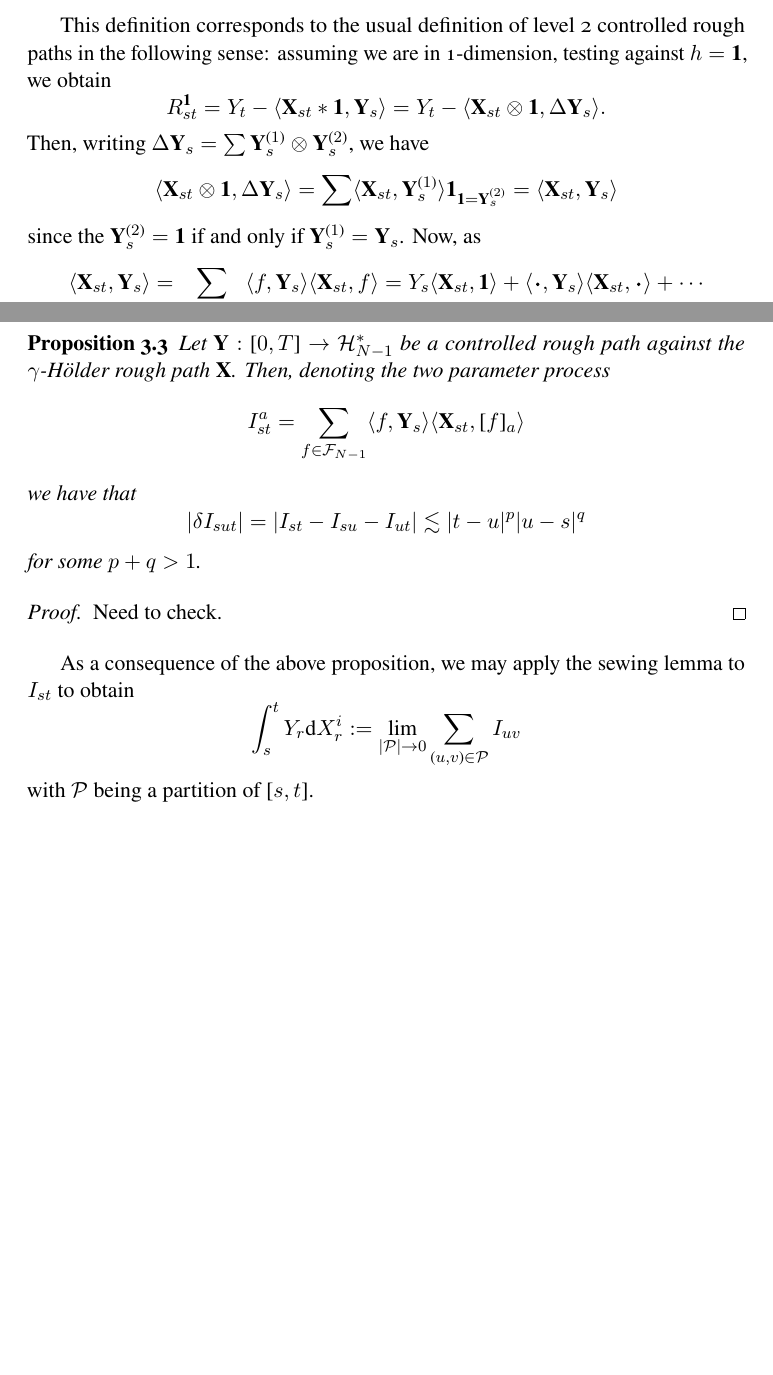
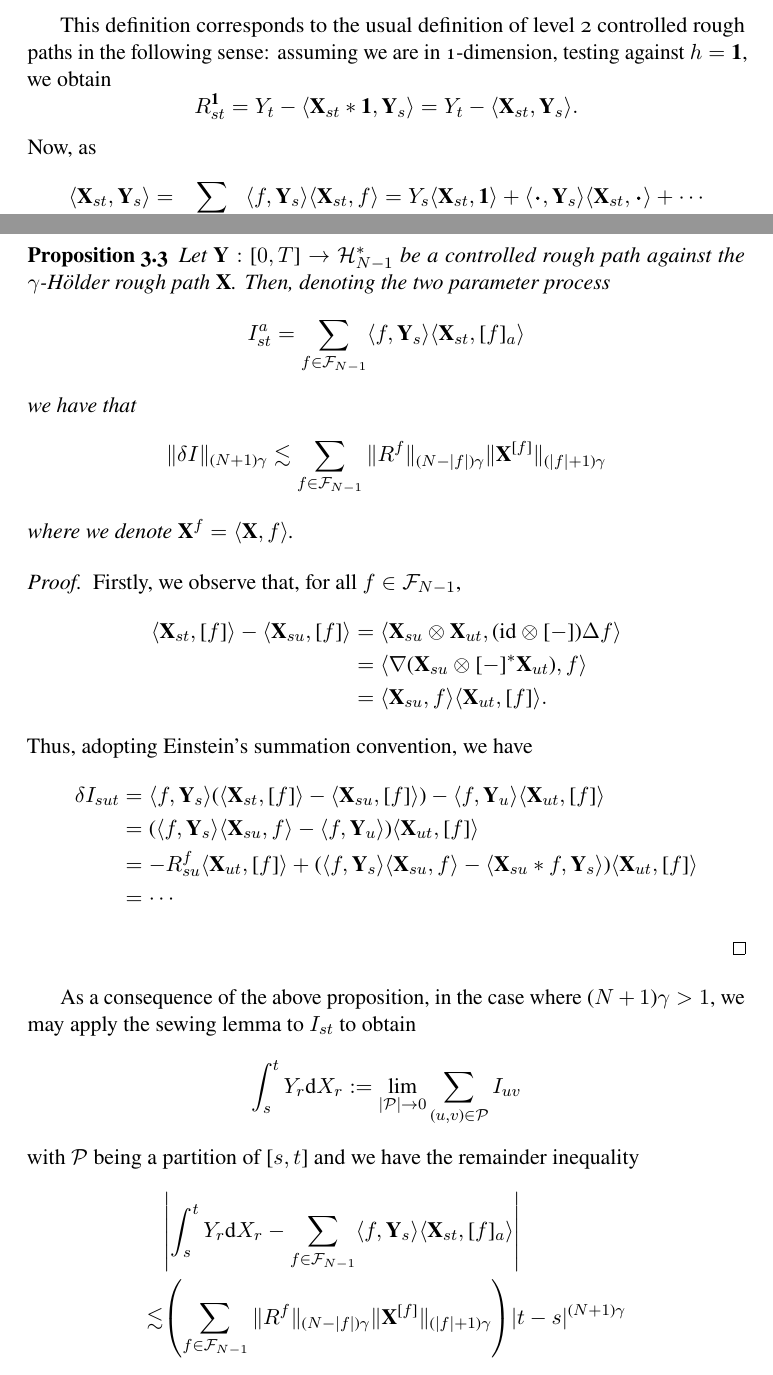
Before and after one commit to kex-y/branched-rough-paths, a LaTeX document (main.tex): two parts of pages 5 and 6 of 6, joined at a grey line, cut so that both start at the same text, the shorter picture padded with empty space. Compiled offline with pdfLaTeX.

Commit message:
remainder inequality

```diff
--- a/main.tex
+++ b/main.tex
@@ -264,12 +264,13 @@ and so on.
 This definition corresponds to the usual definition of level 2 controlled rough paths in the following sense:
 assuming we are in 1-dimension, testing against \(h = \mathbf{1}\), we obtain
 \[R^{\mathbf{1}}_{st} = Y_t - \langle \mathbf{X}_{st} * \mathbf{1}, \mathbf{Y}_s\rangle
-  = Y_t - \langle \mathbf{X}_{st} \otimes \mathbf{1}, \Delta \mathbf{Y}_s\rangle.\]
-Then, writing \(\Delta \mathbf{Y}_s = \sum \mathbf{Y}^{(1)}_s \otimes \mathbf{Y}^{(2)}_s\), we have
-\[\langle \mathbf{X}_{st} \otimes \mathbf{1}, \Delta \mathbf{Y}_s\rangle
-  = \sum \langle \mathbf{X}_{st}, \mathbf{Y}^{(1)}_s\rangle \mathbf{1}_{\mathbf{1} = \mathbf{Y}^{(2)}_s}
-  = \langle \mathbf{X}_{st}, \mathbf{Y}_s\rangle\]
-since the \(\mathbf{Y}^{(2)}_s = \mathbf{1}\) if and only if \(\mathbf{Y}^{(1)}_s = \mathbf{Y}_s\).
+  = Y_t - \langle \mathbf{X}_{st}, \mathbf{Y}_s\rangle.\]
+  % = Y_t - \langle \mathbf{X}_{st} \otimes \mathbf{1}, \Delta \mathbf{Y}_s\rangle.\]
+% Then, writing \(\Delta \mathbf{Y}_s = \sum \mathbf{Y}^{(1)}_s \otimes \mathbf{Y}^{(2)}_s\), we have
+% \[\langle \mathbf{X}_{st} \otimes \mathbf{1}, \Delta \mathbf{Y}_s\rangle
+%   = \sum \langle \mathbf{X}_{st}, \mathbf{Y}^{(1)}_s\rangle \mathbf{1}_{\mathbf{1} = \mathbf{Y}^{(2)}_s}
+%   = \langle \mathbf{X}_{st}, \mathbf{Y}_s\rangle\]
+% since the \(\mathbf{Y}^{(2)}_s = \mathbf{1}\) if and only if \(\mathbf{Y}^{(1)}_s = \mathbf{Y}_s\).
 Now, as
 \begin{align*}
   \langle \mathbf{X}_{st}, \mathbf{Y}_s\rangle
@@ -288,15 +289,42 @@ where the last equality follows as \(\mathbf{X}_{st} \in \hom(\CH, \mathbb{R})\)
   rough path \(\mathbf{X}\). Then, denoting the two parameter process
   \[I_{st}^a = \sum_{f \in \CF_{N - 1}} \langle f, \mathbf{Y}_s\rangle \langle \mathbf{X}_{st}, [f]_a\rangle\]
   we have that
-  \[|\delta I_{sut}| = |I_{st} - I_{su} - I_{ut}| \lesssim |t - u|^p|u - s|^q\]
-  for some \(p + q > 1\).
+  \[\|\delta I\|_{(N + 1)\gamma} \lesssim \sum_{f \in \CF_{N - 1}} \|R^f\|_{(N - |f|)\gamma} \|\mathbf{X}^{[f]}\|_{(|f| + 1)\gamma}\]
+  where we denote \(\mathbf{X}^f = \langle \mathbf{X}, f\rangle\).
 \end{proposition}
 \begin{proof}
-  Need to check.
+  Firstly, we observe that, for all \(f \in \CF_{N - 1}\),
+  \begin{align*}
+    \langle\mathbf{X}_{st}, [f]\rangle - \langle \mathbf{X}_{su}, [f]\rangle
+    % & = \langle \mathbf{X}_{su} * \mathbf{X}_{ut}, [f]\rangle - \langle \mathbf{X}_{su}, [f]\rangle\\
+    % & = \langle \mathbf{X}_{su} \otimes \mathbf{X}_{ut}, \Delta [f]\rangle - \langle \mathbf{X}_{su}, [f]\rangle\\
+    & = \langle \mathbf{X}_{su} \otimes \mathbf{X}_{ut}, (\text{id} \otimes [-]) \Delta f\rangle\\
+    & = \langle \nabla (\mathbf{X}_{su} \otimes [-]^* \mathbf{X}_{ut}), f\rangle\\
+    & = \langle \mathbf{X}_{su}, f\rangle \langle \mathbf{X}_{ut}, [f]\rangle.
+  \end{align*}
+  Thus, adopting Einstein's summation convention, we have
+  \begin{align*}
+    \delta I_{sut} & = \langle f, \mathbf{Y}_s\rangle(\langle\mathbf{X}_{st}, [f]\rangle - \langle \mathbf{X}_{su}, [f]\rangle)
+      - \langle f, \mathbf{Y}_u\rangle \langle \mathbf{X}_{ut}, [f]\rangle\\
+    & = (\langle f, \mathbf{Y}_s\rangle \langle \mathbf{X}_{su}, f\rangle - \langle f, \mathbf{Y}_u\rangle)
+        \langle \mathbf{X}_{ut}, [f]\rangle\\
+    & = - R^f_{su} \langle \mathbf{X}_{ut}, [f]\rangle
+      + (\langle f, \mathbf{Y}_s\rangle \langle \mathbf{X}_{su}, f\rangle -
+          \langle \mathbf{X}_{su} * f, \mathbf{Y}_s\rangle)
+        \langle \mathbf{X}_{ut}, [f]\rangle\\
+    & = \cdots
+  \end{align*}
+  % Hence, we may conclude as each summand has order \(|u - s|^{(N - |f|)\gamma} |t - u|^{|f|\gamma} \le |t - s|^{N\gamma}\),
+  % and the sum is finite.
 \end{proof}
 
-As a consequence of the above proposition, we may apply the sewing lemma to \(I_{st}\) to obtain
-\[\int_s^t Y_r \dd X_r^i := \lim_{|\CP| \to 0} \sum_{(u, v) \in \CP} I_{uv}\]
-with \(\CP\) being a partition of \([s, t]\).
+As a consequence of the above proposition, in the case where \((N + 1) \gamma > 1\), we may apply the sewing
+lemma to \(I_{st}\) to obtain
+\[\int_s^t Y_r \dd X_r := \lim_{|\CP| \to 0} \sum_{(u, v) \in \CP} I_{uv}\]
+with \(\CP\) being a partition of \([s, t]\) and we have the remainder inequality
+\begin{align*}
+  & \left|\int_s^t Y_r \dd X_r - \sum_{f \in \CF_{N - 1}} \langle f, \mathbf{Y}_s\rangle \langle \mathbf{X}_{st}, [f]_a\rangle\right|\\
+  \lesssim & \left(\sum_{f \in \CF_{N - 1}} \|R^f\|_{(N - |f|)\gamma} \|\mathbf{X}^{[f]}\|_{(|f| + 1)\gamma}\right)|t - s|^{(N + 1)\gamma}
+\end{align*}
 
 \end{document}
```
Also changed, not shown: main.pdf.
